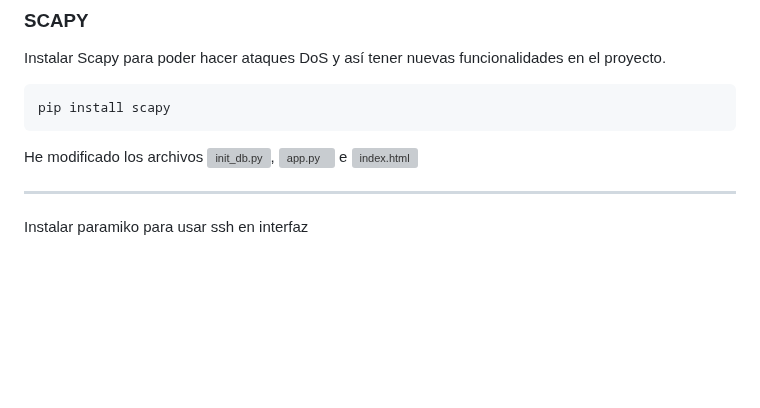
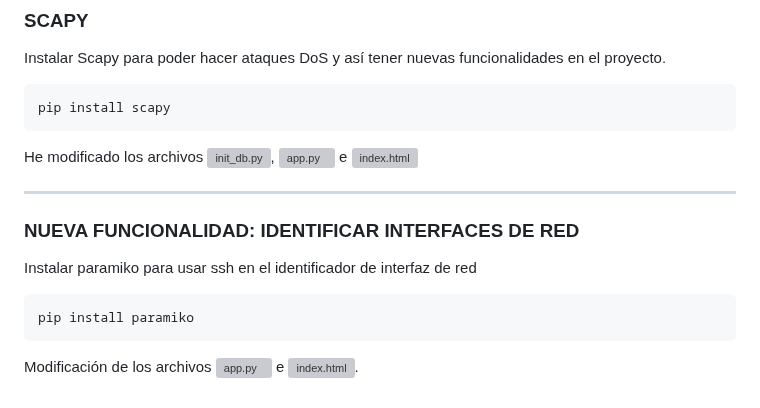
Before and after one commit to vgonsie/Proyecto-ASIR2, a Markdown page: README.md, the part around the change. GitHub-like rendering; blank space fills up the shorter version; grey boxes are pictures that could not be loaded.

````diff
--- a/README.md
+++ b/README.md
@@ -1245,5 +1245,11 @@ pip install scapy
 He modificado los archivos ![init_db.py](flask-app/init_db.py), ![app.py](flask-app/app.py) e ![index.html](flask-app/templates/index.html)
 
 ---
+### NUEVA FUNCIONALIDAD: IDENTIFICAR INTERFACES DE RED
 
-Instalar paramiko para usar ssh en interfaz
+Instalar paramiko para usar ssh en el identificador de interfaz de red
+
+```bash
+pip install paramiko
+```
+Modificación de los archivos ![app.py](flask-app/app.py) e ![index.html](flask-app/templates/index.html).
````
